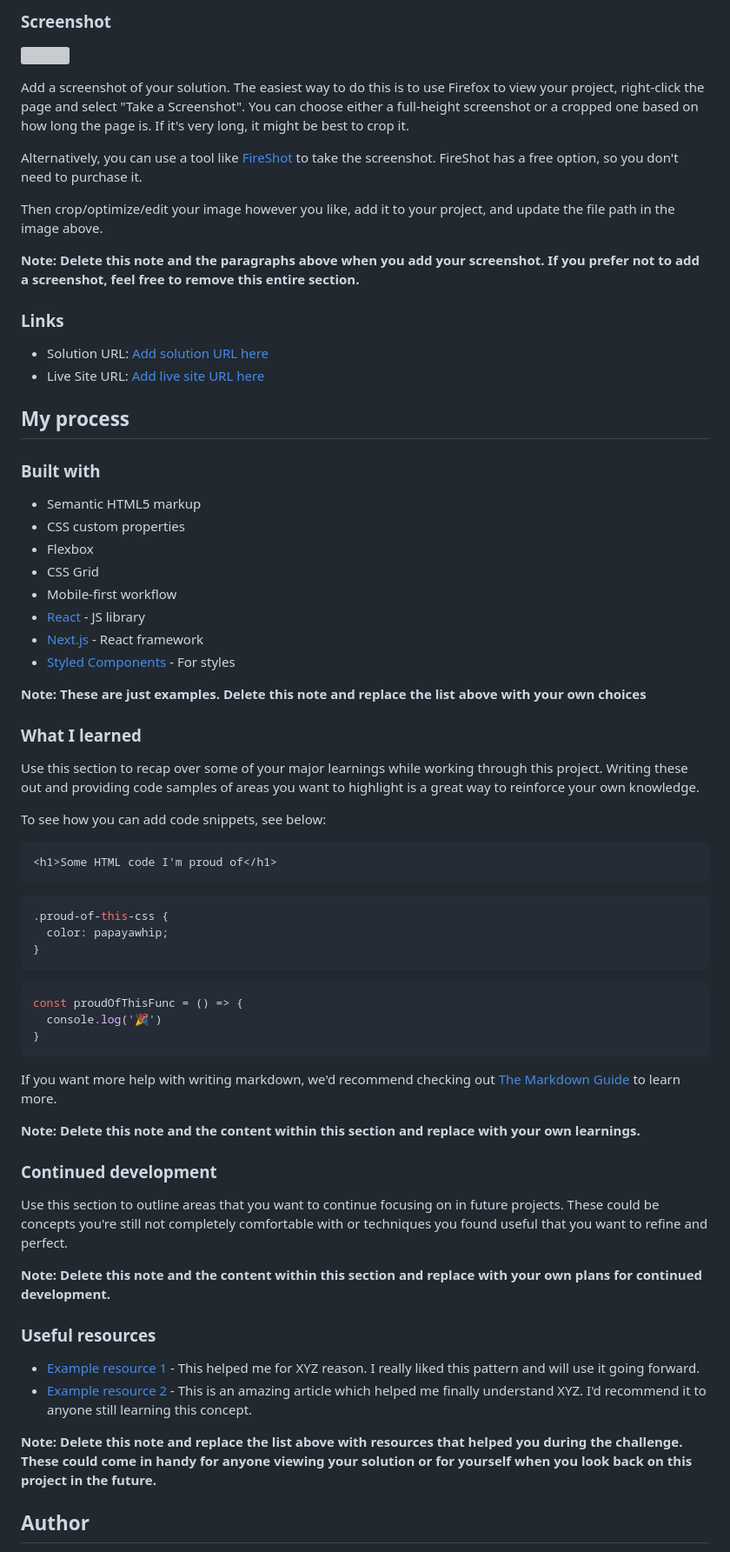
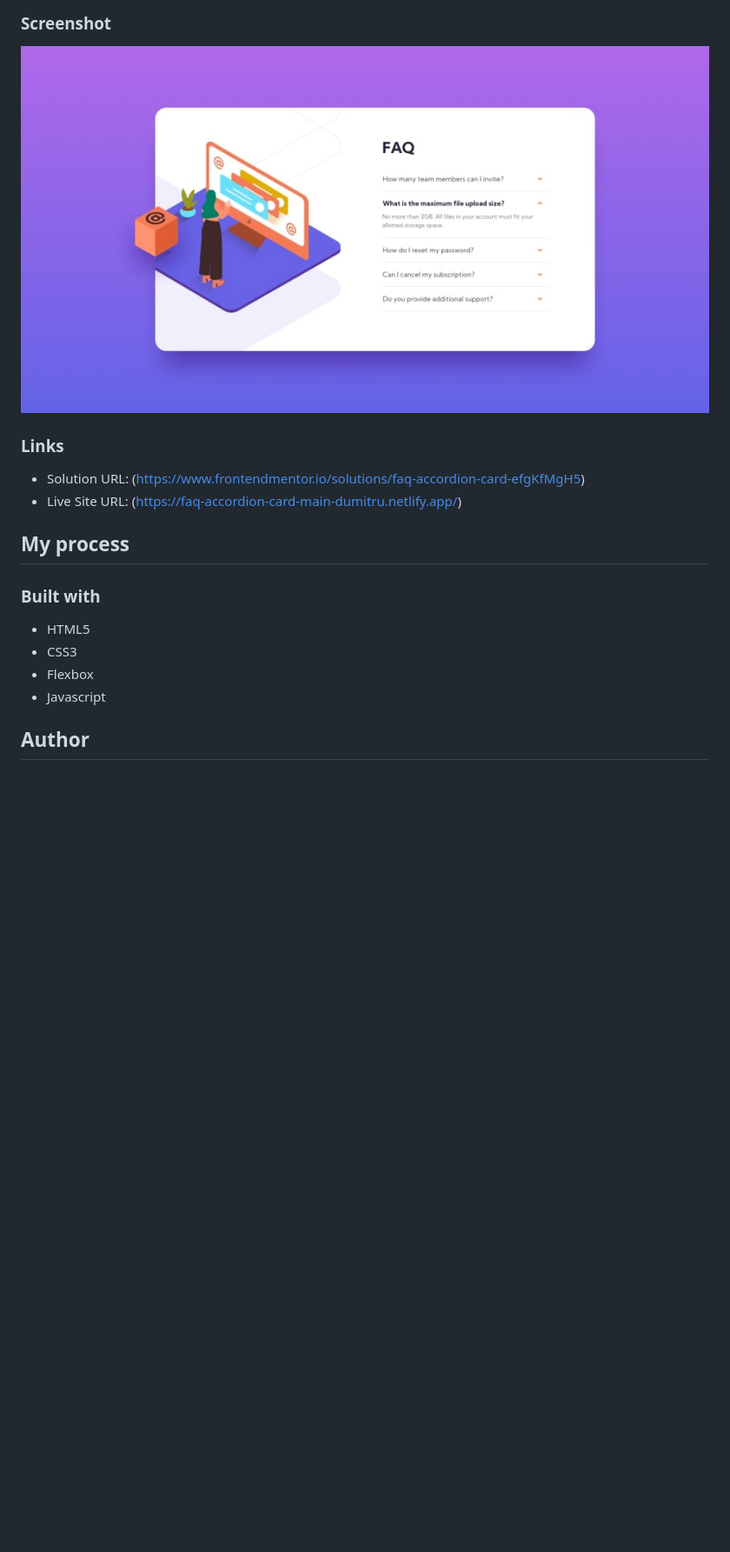
Before and after one commit to dimkabuzz/frontendmentor.io, a Markdown page: faq-accordion-card-main/README.md, the part around the change printed below. Shown: that part at 87% size. Drawn GitHub-style; pictures changed too: faq-accordion-card-main/screenshot.jpg (added); blank space fills up the shorter version; grey boxes are pictures that could not be loaded.

````diff
--- a/faq-accordion-card-main/README.md
+++ b/faq-accordion-card-main/README.md
@@ -32,70 +26,19 @@ Users should be able to:
 
 ![](./screenshot.jpg)
 
-Add a screenshot of your solution. The easiest way to do this is to use Firefox to view your project, right-click the page and select "Take a Screenshot". You can choose either a full-height screenshot or a cropped one based on how long the page is. If it's very long, it might be best to crop it.
-
-Alternatively, you can use a tool like [FireShot](https://getfireshot.com/) to take the screenshot. FireShot has a free option, so you don't need to purchase it.
-
-Then crop/optimize/edit your image however you like, add it to your project, and update the file path in the image above.
-
-**Note: Delete this note and the paragraphs above when you add your screenshot. If you prefer not to add a screenshot, feel free to remove this entire section.**
-
 ### Links
 
-- Solution URL: [Add solution URL here](https://your-solution-url.com)
-- Live Site URL: [Add live site URL here](https://your-live-site-url.com)
+- Solution URL: (https://www.frontendmentor.io/solutions/faq-accordion-card-efgKfMgH5)
+- Live Site URL: (https://faq-accordion-card-main-dumitru.netlify.app/)
 
 ## My process
 
 ### Built with
 
-- Semantic HTML5 markup
-- CSS custom properties
+- HTML5
+- CSS3
 - Flexbox
-- CSS Grid
-- Mobile-first workflow
-- [React](https://reactjs.org/) - JS library
-- [Next.js](https://nextjs.org/) - React framework
-- [Styled Components](https://styled-components.com/) - For styles
-
-**Note: These are just examples. Delete this note and replace the list above with your own choices**
-
-### What I learned
-
-Use this section to recap over some of your major learnings while working through this project. Writing these out and providing code samples of areas you want to highlight is a great way to reinforce your own knowledge.
-
-To see how you can add code snippets, see below:
-
-```html
-<h1>Some HTML code I'm proud of</h1>
-```
-```css
-.proud-of-this-css {
-  color: papayawhip;
-}
-```
-```js
-const proudOfThisFunc = () => {
-  console.log('🎉')
-}
-```
-
-If you want more help with writing markdown, we'd recommend checking out [The Markdown Guide](https://www.markdownguide.org/) to learn more.
-
-**Note: Delete this note and the content within this section and replace with your own learnings.**
-
-### Continued development
-
-Use this section to outline areas that you want to continue focusing on in future projects. These could be concepts you're still not completely comfortable with or techniques you found useful that you want to refine and perfect.
-
-**Note: Delete this note and the content within this section and replace with your own plans for continued development.**
-
-### Useful resources
-
-- [Example resource 1](https://www.example.com) - This helped me for XYZ reason. I really liked this pattern and will use it going forward.
-- [Example resource 2](https://www.example.com) - This is an amazing article which helped me finally understand XYZ. I'd recommend it to anyone still learning this concept.
-
-**Note: Delete this note and replace the list above with resources that helped you during the challenge. These could come in handy for anyone viewing your solution or for yourself when you look back on this project in the future.**
+- Javascript
 
 ## Author
 
````
Also changed, not shown: other parts of faq-accordion-card-main/README.md (+1 -17 lines), README.md (+13 -12 lines).
